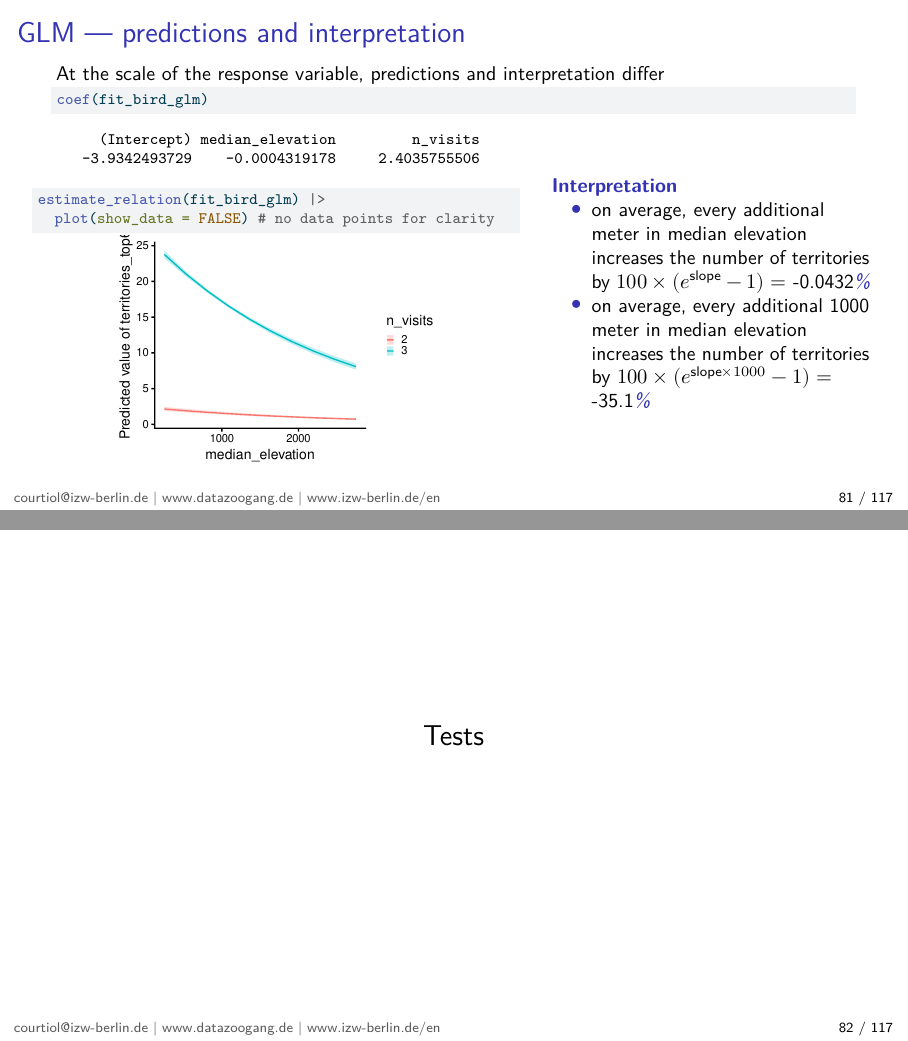
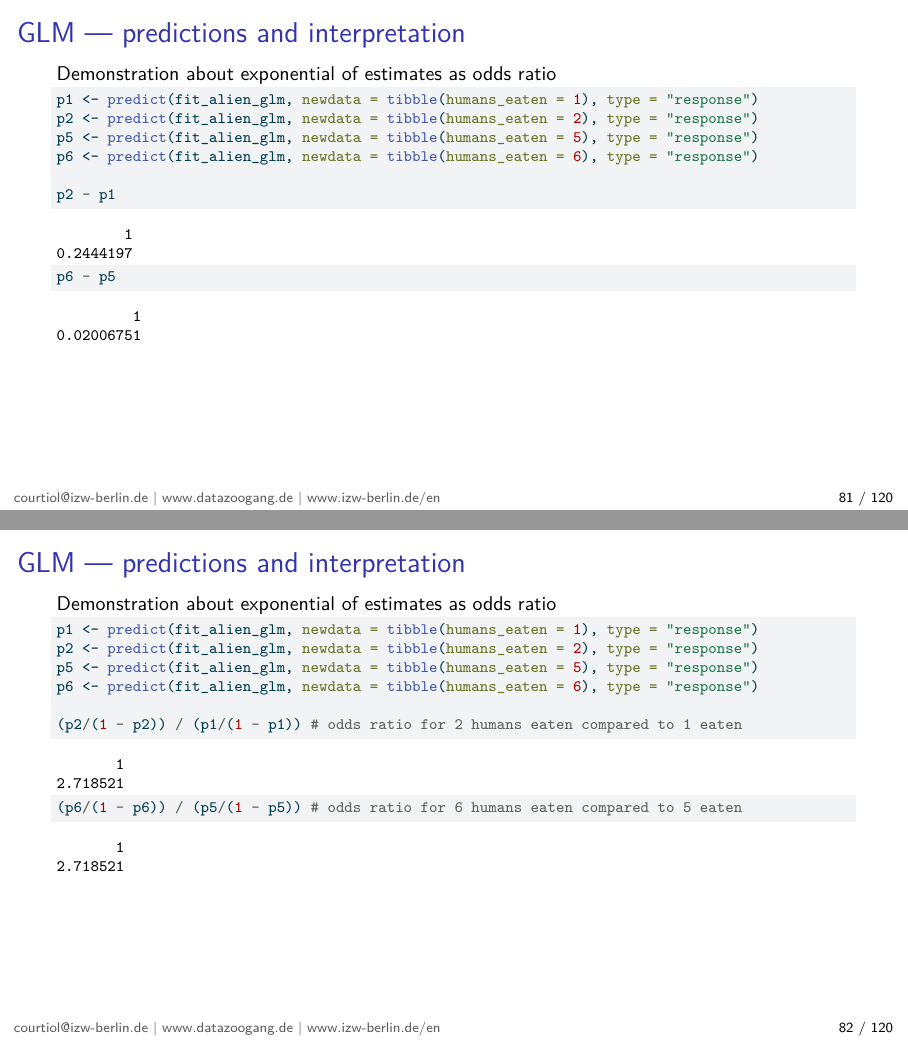
Before and after one commit to courtiol/intro_modelling_workshop, a Quarto document (part5_modelling/modelling_intro.qmd): pages 119 and 120 of 167 before the commit and pages 119 and 120 of 170 after it, joined at a grey line. The pictures show the output file part5_modelling/modelling_intro.pdf that the author committed with the source.

Commit message:
add odds ratio

````diff
--- a/part5_modelling/modelling_intro.qmd
+++ b/part5_modelling/modelling_intro.qmd
@@ -2397,3 +2397,32 @@ estimate_relation(fit_alien_glm,
 :::
 :::
 
+
+## GLM --- predictions and interpretation
+
+Demonstration about exponential of estimates as odds ratio
+
+```{r}
+#| echo: true
+p1 <- predict(fit_alien_glm, newdata = tibble(humans_eaten = 1), type = "response")
+p2 <- predict(fit_alien_glm, newdata = tibble(humans_eaten = 2), type = "response")
+p5 <- predict(fit_alien_glm, newdata = tibble(humans_eaten = 5), type = "response")
+p6 <- predict(fit_alien_glm, newdata = tibble(humans_eaten = 6), type = "response")
+
+p2 - p1
+p6 - p5
+```
+
+## GLM --- predictions and interpretation
+
+Demonstration about exponential of estimates as odds ratio
+
+```{r}
+#| echo: true
+p1 <- predict(fit_alien_glm, newdata = tibble(humans_eaten = 1), type = "response")
+p2 <- predict(fit_alien_glm, newdata = tibble(humans_eaten = 2), type = "response")
+p5 <- predict(fit_alien_glm, newdata = tibble(humans_eaten = 5), type = "response")
+p6 <- predict(fit_alien_glm, newdata = tibble(humans_eaten = 6), type = "response")
+
+(p2/(1 - p2)) / (p1/(1 - p1)) # odds ratio for 2 humans eaten compared to 1 eaten
+(p6/(1 - p6)) / (p5/(1 - p5)) # odds ratio for 6 humans eaten compared to 5 eaten
@@ -2420,9 +2465,9 @@ estimate_relation(fit_bird_glm) |>
 ::: {.column width="40%"}
 \bluebold{Interpretation}
 
-- on average, every additional meter in median elevation increases the number of territories by $100 \times (e^{\text{slope}}-1)=$ `{r} signif( 100*(exp(coef(fit_bird_glm)[["median_elevation"]])-1), 3)`\blueit{\%}
-
-- on average, every additional 1000 meter in median elevation increases the number of territories by $100 \times (e^{ \text{slope}\times1000}-1)=$ `{r} signif(100*(exp(coef(fit_bird_glm)[["median_elevation"]]*1000)-1), 3)`\blueit{\%}
+- on average, every additional meter in median elevation changes the number of territories by $100 \times (e^{\text{slope}}-1)=$ `{r} signif( 100*(exp(coef(fit_bird_glm)[["median_elevation"]])-1), 3)`\blueit{\%}
+
+- on average, every additional 1000 meters in median elevation increases the number of territories by $100 \times (e^{ \text{slope}\times1000}-1)=$ `{r} signif(100*(exp(coef(fit_bird_glm)[["median_elevation"]]*1000)-1), 3)`\blueit{\%}
 :::
 :::
 
````
Also changed, not shown: part5_modelling/modelling_intro.pdf, part5_modelling/modelling_intro.tex, part5_modelling/modelling_intro.qmd (18 more changed lines).
